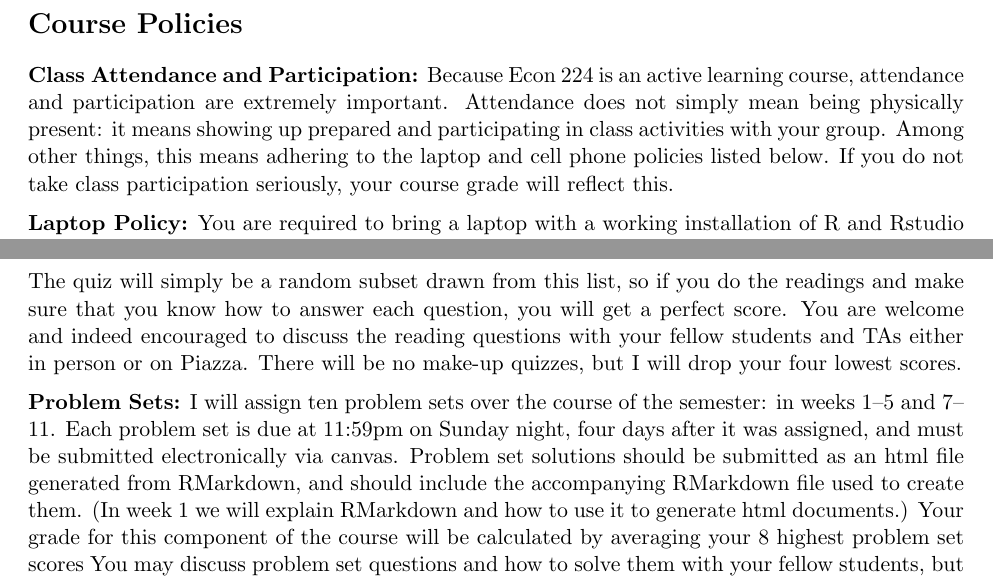
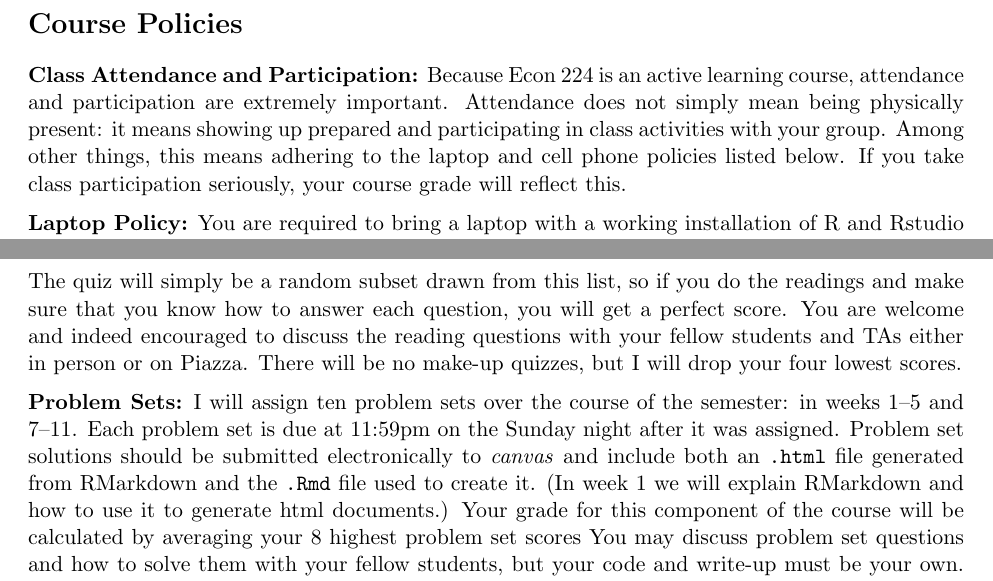
Before and after one commit to fditraglia/econ224, a LaTeX document (syllabus/syllabus.tex): two parts of pages 2 and 3 of 4, joined at a grey line, cut so that both start at the same text. Compiled offline with pdfLaTeX.

Commit message:
post updated syllabus and reading questions

```diff
--- a/syllabus/syllabus.tex
+++ b/syllabus/syllabus.tex
@@ -155,7 +155,7 @@ Because Econ 224 is an active learning course, attendance and participation are
 %You do not have to inform me in advance, but there will be no further exceptions.
 Attendance does not simply mean being physically present: it means showing up prepared and participating in class activities with your group.
 Among other things, this means adhering to the laptop and cell phone policies listed below.
-If you do not take class participation seriously, your course grade will reflect this.
+If you take class participation seriously, your course grade will reflect this.
 %You may be dismissed from class if you do not take participation seriously, as this negatively affects the others in your group.
 %Dismissal will result in a grade of zero for that day's quiz.
 
@@ -235,8 +235,8 @@ There will be no make-up quizzes, but I will drop your four lowest scores.
 
 \noindent \textbf{Problem Sets:}
 I will assign ten problem sets over the course of the semester: in weeks 1--5 and 7--11.
-Each problem set is due at 11:59pm on Sunday night, four days after it was assigned, and must be submitted electronically via canvas.
-Problem set solutions should be submitted as an html file generated from RMarkdown, and should include the accompanying RMarkdown file used to create them.
+Each problem set is due at 11:59pm on the Sunday night after it was assigned.
+Problem set solutions should be submitted electronically to \emph{canvas} and include both an \texttt{.html} file generated from RMarkdown and the \texttt{.Rmd} file used to create it.
 (In week 1 we will explain RMarkdown and how to use it to generate html documents.)
 Your grade for this component of the course will be calculated by averaging your 8 highest problem set scores
 You may discuss problem set questions and how to solve them with your fellow students, but your code and write-up must be your own.
```
Also changed, not shown: docs/index.md (+1 -1 lines), docs/reading-questions.pdf (added), docs/syllabus.pdf, syllabus/syllabus.pdf.
